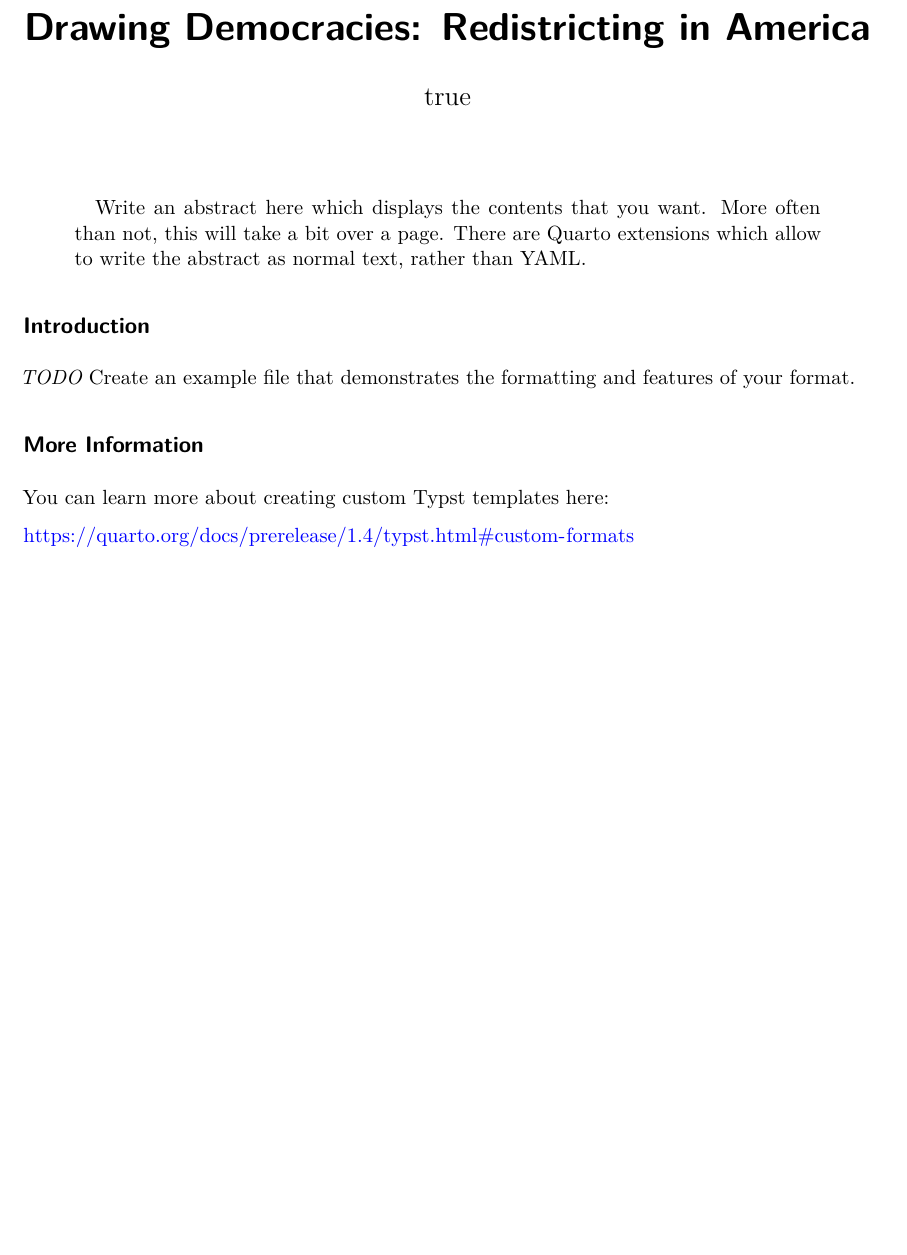
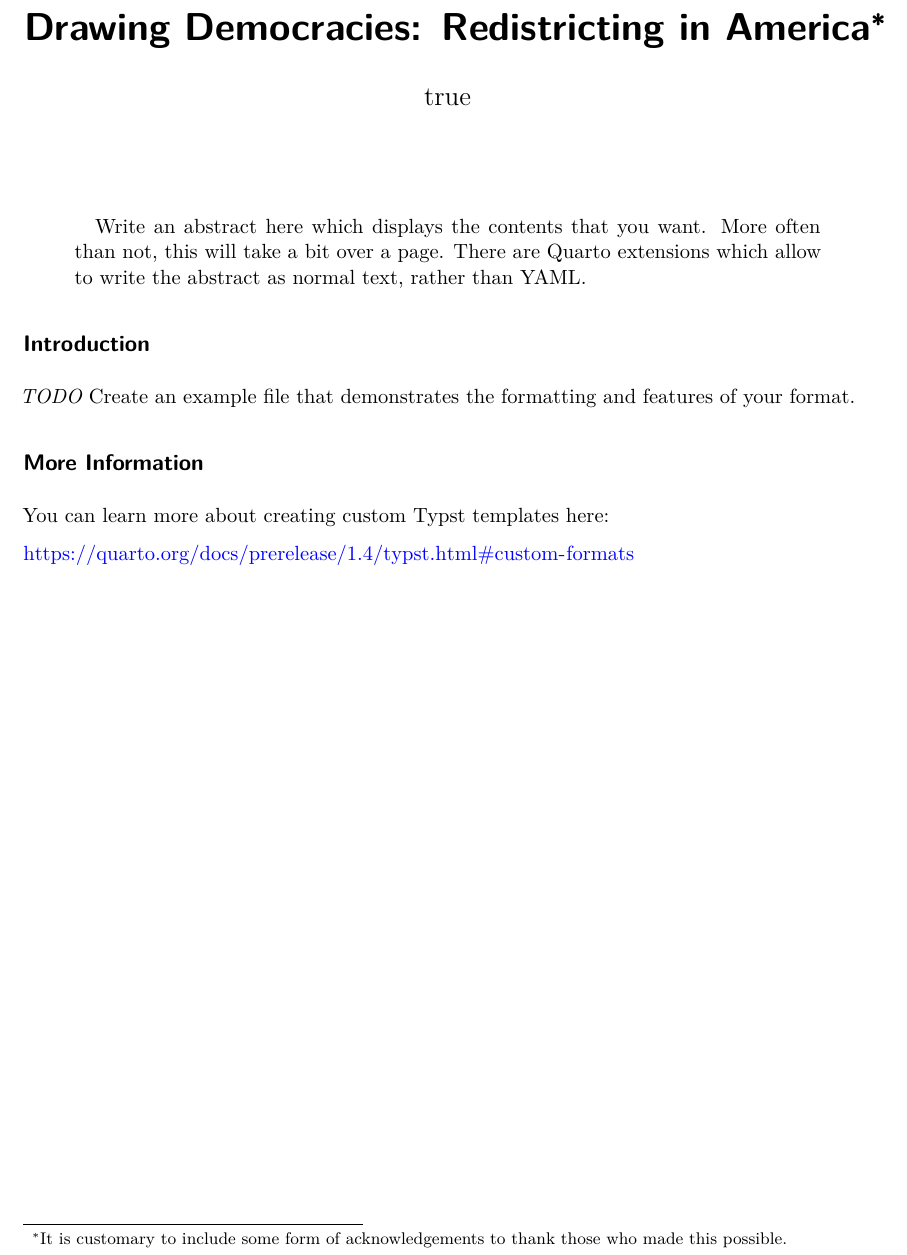
Before and after one commit to christopherkenny/harvard-diss, a Quarto document (template.qmd): part of the page, cut at the place of the change, the shorter picture padded with empty space. Rendered offline with R 4.5, knitr and Pandoc in place of Quarto, then LaTeX, with nearby package versions; drawn as R Markdown's standard PDF in place of the format the file asks for.

Commit message:
start thanks

```diff
--- a/template.qmd
+++ b/template.qmd
@@ -16,6 +16,8 @@ abstract: |
   Write an abstract here which displays the contents that you want.
   More often than not, this will take a bit over a page.
   There are Quarto extensions which allow to write the abstract as normal text, rather than YAML.
+thanks: |
+  It is customary to include some form of acknowledgements to thank those who made this possible.
 ---
 
 ## Introduction
```
